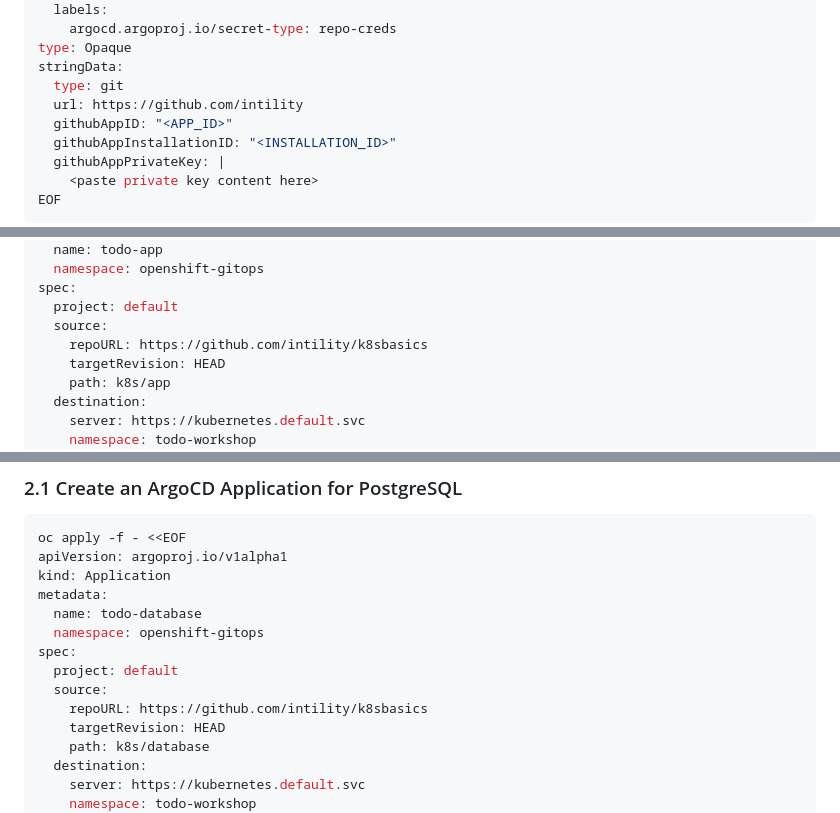
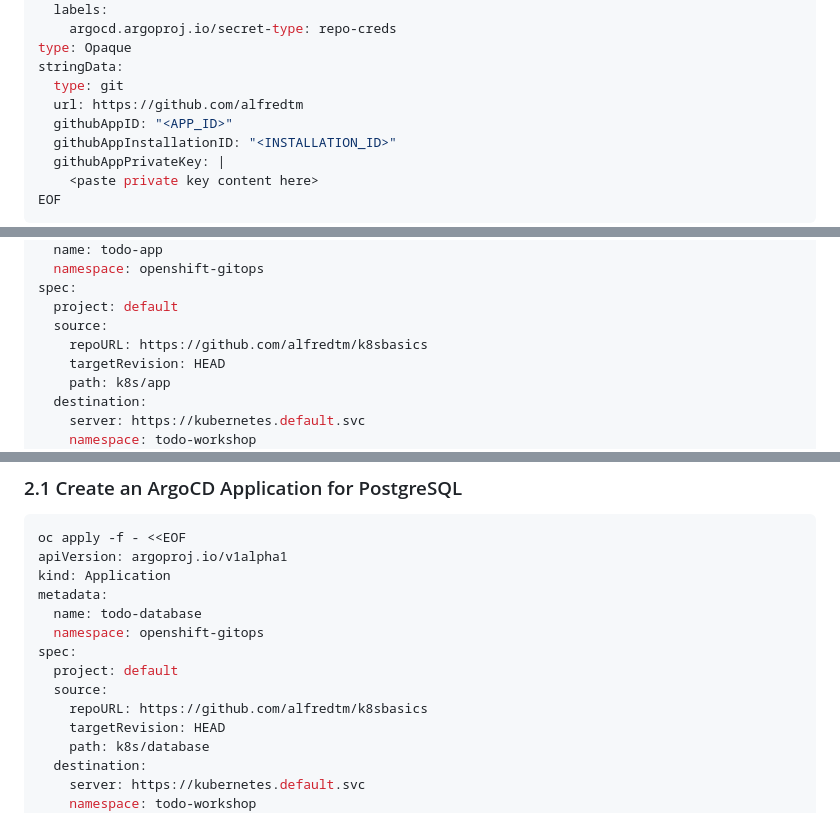
Before and after one commit to alfredtm/k8sbasics, a Markdown page: MANUAL_GUIDE.md, 3 parts joined by grey strips. Rendered like a GitHub page.

```diff
--- a/MANUAL_GUIDE.md
+++ b/MANUAL_GUIDE.md
@@ -135,7 +135,7 @@ metadata:
 type: Opaque
 stringData:
   type: git
-  url: https://github.com/intility
+  url: https://github.com/alfredtm
   githubAppID: "<APP_ID>"
   githubAppInstallationID: "<INSTALLATION_ID>"
   githubAppPrivateKey: |
@@ -196,7 +196,7 @@ metadata:
 spec:
   project: default
   source:
-    repoURL: https://github.com/intility/k8sbasics
+    repoURL: https://github.com/alfredtm/k8sbasics
     targetRevision: HEAD
     path: k8s/app
   destination:
@@ -278,7 +278,7 @@ metadata:
 spec:
   project: default
   source:
-    repoURL: https://github.com/intility/k8sbasics
+    repoURL: https://github.com/alfredtm/k8sbasics
     targetRevision: HEAD
     path: k8s/database
   destination:
```
Also changed, not shown: MANUAL_GUIDE_POWERSHELL.md (+4 -18 lines), README.md (+6 -2 lines).
